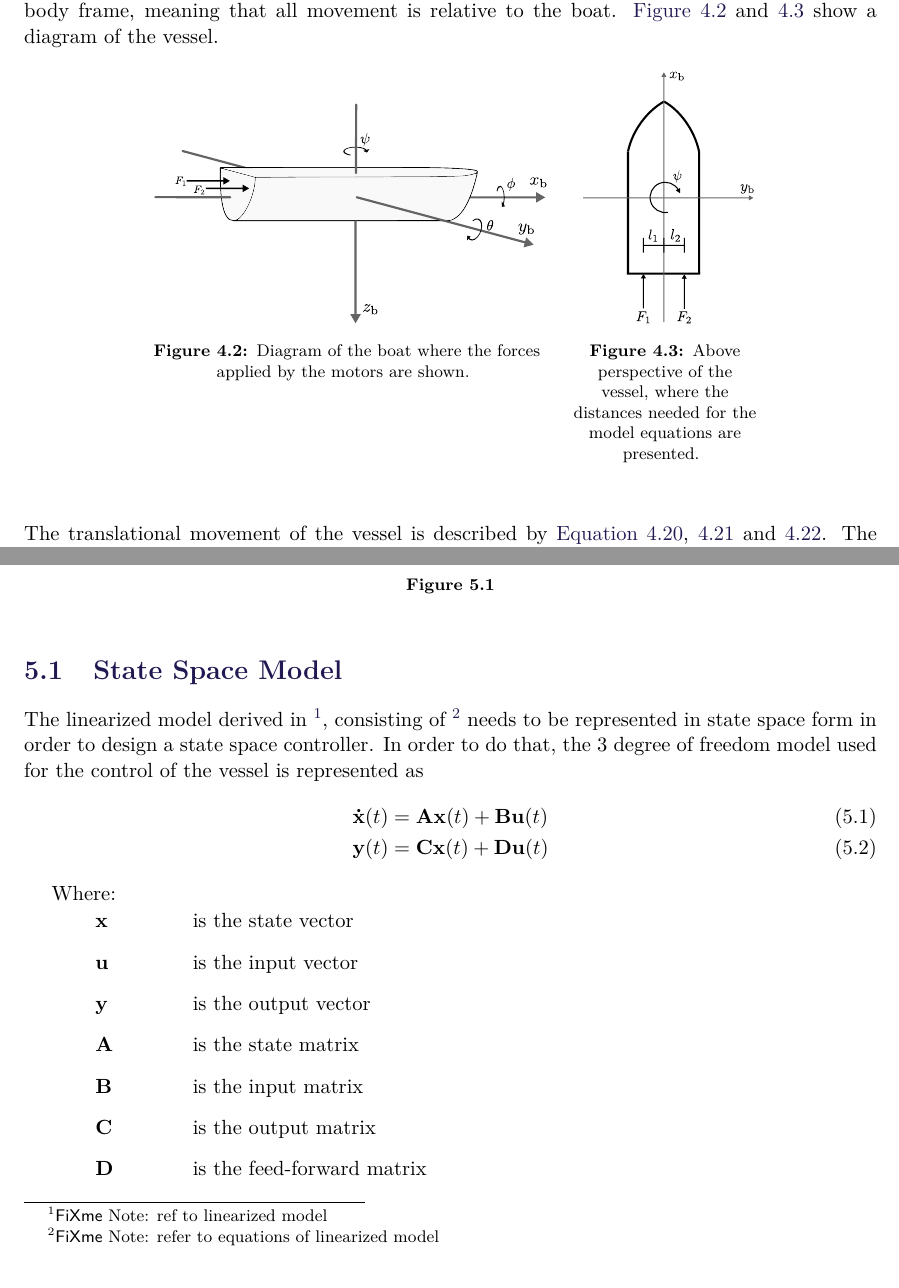
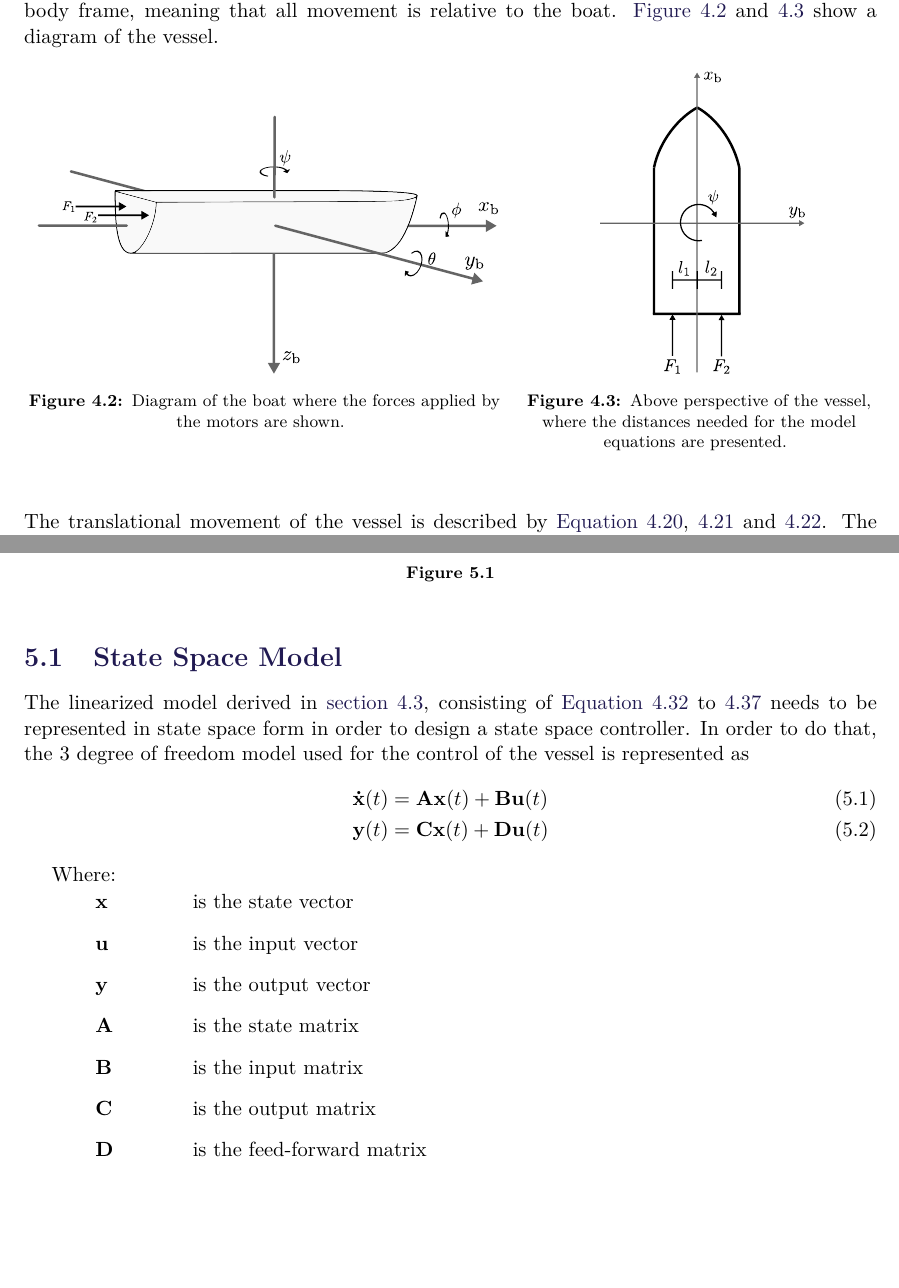
Before and after one commit to nielsSkov/p8-vessel-report, a LaTeX thesis (main.tex, which reads chapters/chapter3/equations.tex, chapters/chapter4/statespacemodel.tex): two parts of pages 21 and 25 of 43, joined at a grey line, cut so that both start at the same text, the shorter picture padded with empty space. Compiled offline with pdfLaTeX.

Commit message:
Small changes in analysis and correction of images in modelling (equations.tex) section Model Equations

```diff
--- a/chapters/chapter3/equations.tex
+++ b/chapters/chapter3/equations.tex
@@ -2,23 +2,23 @@
 The final model equations are presented in this section, and they are described relative to the body frame, meaning that all movement is relative to the boat.
 \autoref{fig:boat3DForces} and \ref{fig:boat2D} show a diagram of the vessel.
 \begin{figure}[H]
-    \captionbox  %<--use captionbox instead if no global caption is needed
-    {               %                                \%-%-%-%-%-%-%\
-        Diagram of the boat where the forces applied by the motors are shown.                %\
-        \label{fig:boat3DForces}                                  %\
-    }                                                                 %\
-    {                                                                  %\
-        \includegraphics[width=.46\textwidth]{figures/boat3DForces}         %\
-    }                                                                    %\
-    \hspace{5pt}                                                          %\
-    \captionbox  %<-----------------------------------------------------%\
+    \captionbox
     {
-        Above perspective of the vessel, where the distances needed for the model equations are presented.                                                                %\                         %\
-        \label{fig:boat2D}                                     %\
-    }                                                                           %\
-    {                                                                            %\
-        \includegraphics[width=.2\textwidth]{boat2D}            %|
-    }                                                                             %|
+        Diagram of the boat where the forces applied by the motors are shown.
+        \label{fig:boat3DForces}
+    }
+    {
+        \includegraphics[width=.54\textwidth]{figures/boat3DForces}
+    }
+    \hspace{5pt}
+    \captionbox
+    {
+        Above perspective of the vessel, where the distances needed for the model equations are presented.
+        \label{fig:boat2D}
+    }
+    {
+        \hspace{1.1cm} \includegraphics[width=.24\textwidth]{boat2D} \hspace{1.1cm}
+    }
 \end{figure}
 %
 The translational movement of the vessel is described by \autoref{eq:x_pos_model}, \ref{eq:y_pos_model} and \ref{eq:z_pos_model}.
--- a/chapters/chapter4/statespacemodel.tex
+++ b/chapters/chapter4/statespacemodel.tex
@@ -1,6 +1,6 @@
 \section{State Space Model}\label{chap:control}
 
-The linearized model derived in \fxnote{ref to linearized model}, consisting of \fxnote{refer to equations of linearized model} needs to be represented in state space form in order to design a state space controller. In order to do that, the 3 degree of freedom model used for the control of the vessel is represented as
+The linearized model derived in \autoref{sec:linearizationModel}, consisting of \autoref{eq:x_pos_model_lin} to \ref{eq:psi_model_lin} needs to be represented in state space form in order to design a state space controller. In order to do that, the 3 degree of freedom model used for the control of the vessel is represented as
 \begin{flalign}
   \vec{\dot{x}}(t) &= \vec{A} \vec{x}(t) + \vec{B} \vec{u}(t)
   \label{xDotLinear} \\
```
Also changed, not shown: chapters/chapter3/linearization.tex (+1 -1 lines), chapters/problemAnalysis.tex (+1 -1 lines).
